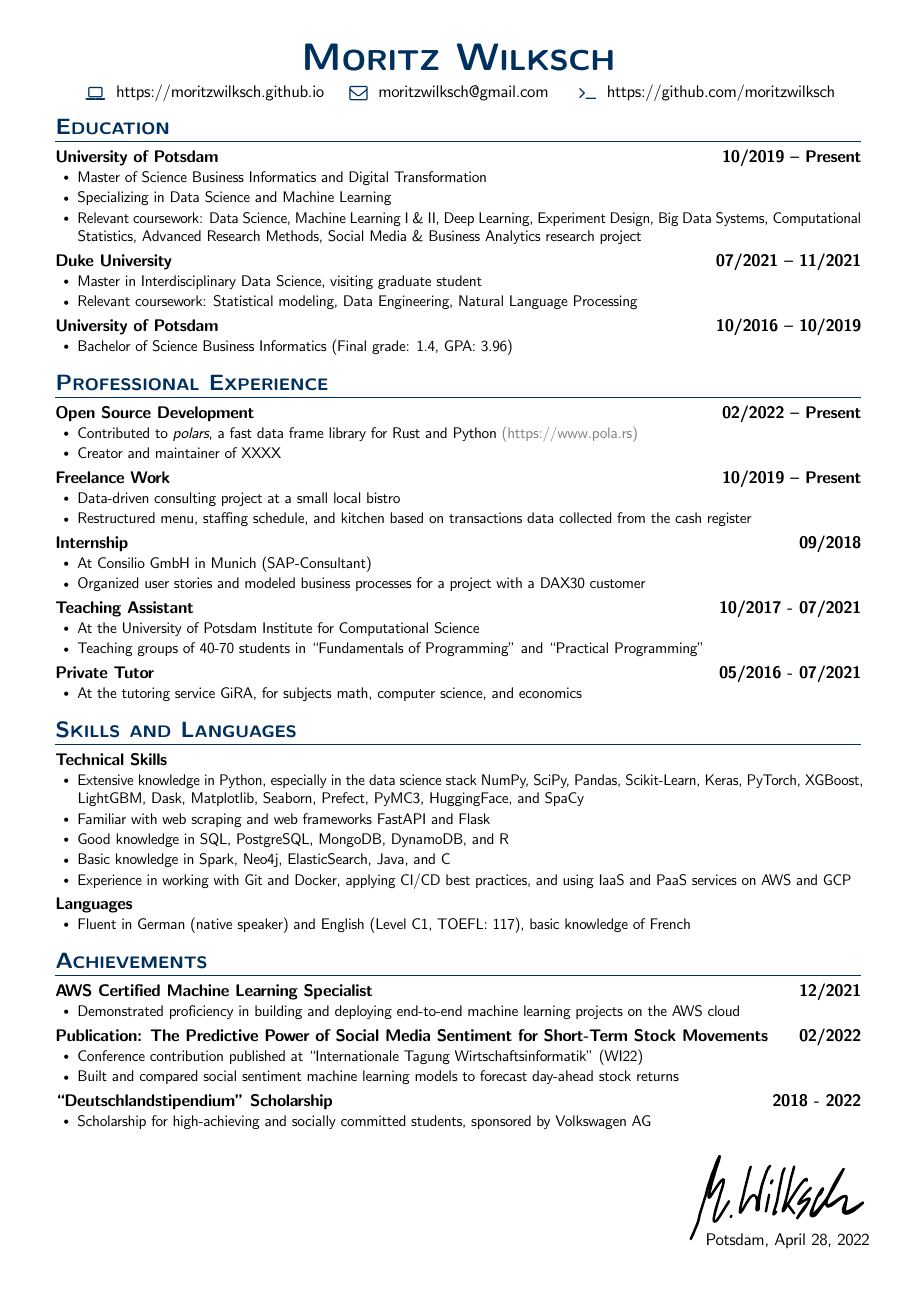
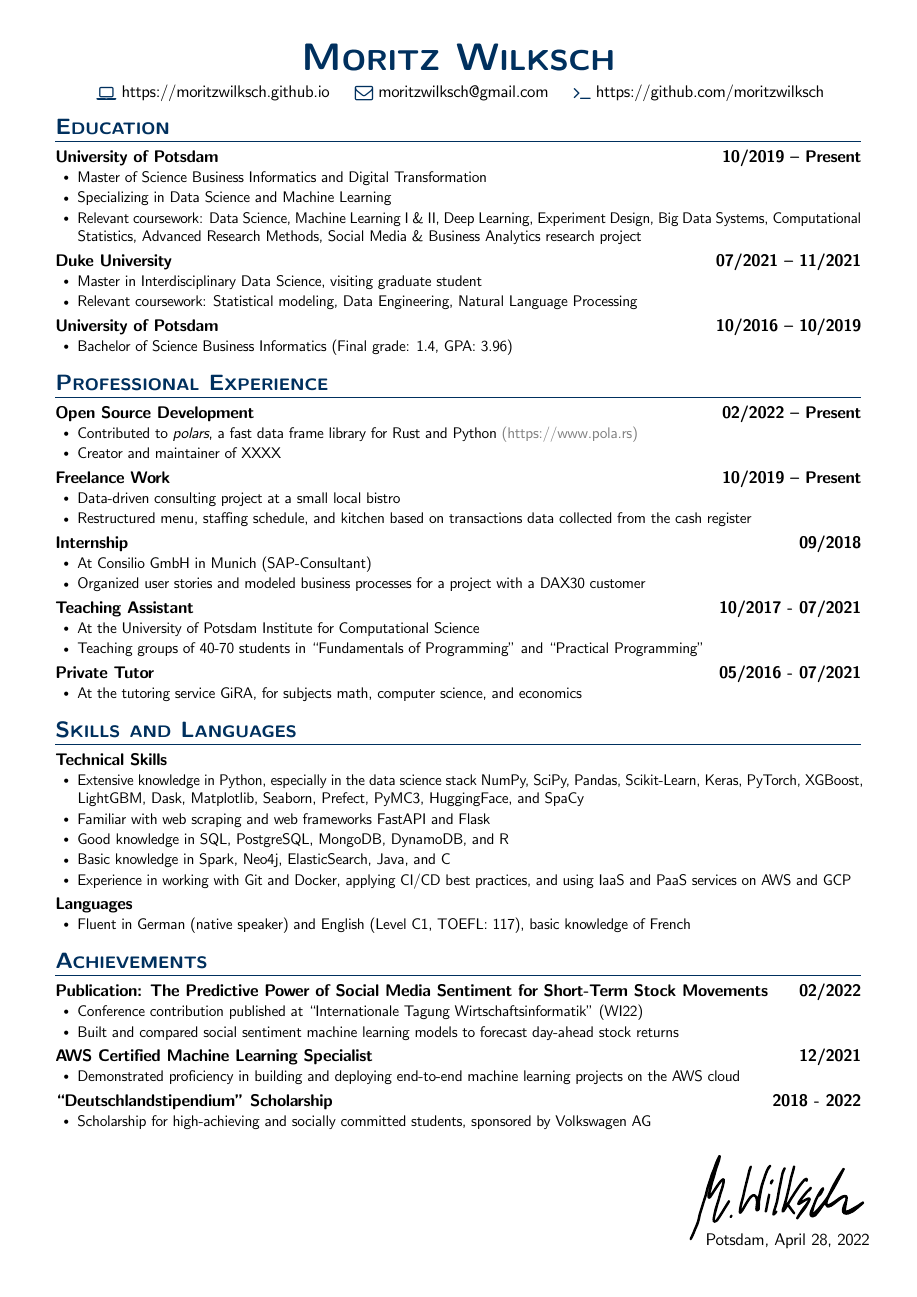
Before and after one commit to moritzwilksch/Resume, a LaTeX document (latex/main.tex, which reads latex/content.tex): the whole page. The pictures show the PDF file out/main.pdf that the author committed with the source.

Commit message:
change achievments order

```diff
--- a/latex/content.tex
+++ b/latex/content.tex
@@ -91,16 +91,17 @@
 % ------------------ Achievements ------------------
 \section{Achievements}
 \resumeHeadingListStart
+\resumeHeading{Publication: The Predictive Power of Social Media Sentiment for Short-Term Stock Movements}{02/2022}
+\resumeItemListStart
+\resumeItem{Conference contribution published at ``Internationale Tagung Wirtschaftsinformatik'' (WI22)}
+\resumeItem{Built and compared social sentiment machine learning models to forecast day-ahead stock returns}
+
+\resumeItemListEnd
 \resumeHeading{AWS Certified Machine Learning Specialist}{12/2021}
 \resumeItemListStart
 \resumeItem{Demonstrated proficiency in building and deploying end-to-end machine learning projects on the AWS cloud}
 \resumeItemListEnd
 
-\resumeHeading{Publication: The Predictive Power of Social Media Sentiment for Short-Term Stock Movements}{02/2022}
-\resumeItemListStart
-\resumeItem{Conference contribution published at ``Internationale Tagung Wirtschaftsinformatik'' (WI22)}
-\resumeItem{Built and compared social sentiment machine learning models to forecast day-ahead stock returns}
-\resumeItemListEnd
 
 \resumeHeading{``Deutschlandstipendium'' Scholarship}{2018 - 2022}
 \resumeItemListStart
@@ -114,7 +115,7 @@
 \begin{itemize}[leftmargin=*, label={}]
 	\vspace{0pt}\item
 	      \begin{tabular*}{\textwidth}[t]{l@{\extracolsep{\fill}}r}
-		      & \includegraphics[width=4cm]{assets/signature.eps} \vspace{-10pt}\\
+		      & \textcolor{themecolor}{\includegraphics[width=4cm]{assets/signature.eps} \vspace{-10pt}}\\
 		      & {Potsdam, \today} \\
 	      \end{tabular*}
 	      \vspace{-30pt}
```
Also changed, not shown: out/main.pdf, latex/content.tex (6 more changed lines).
